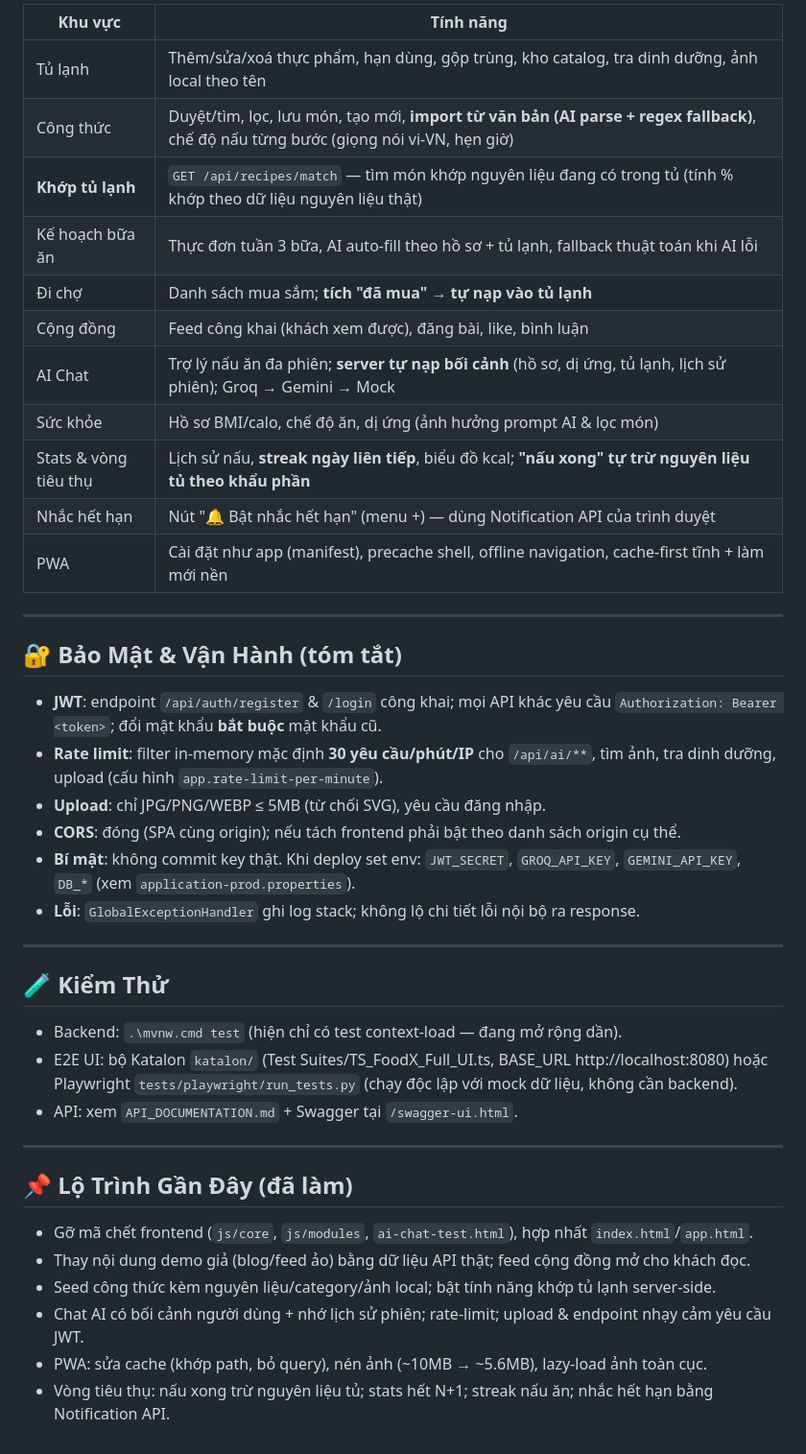
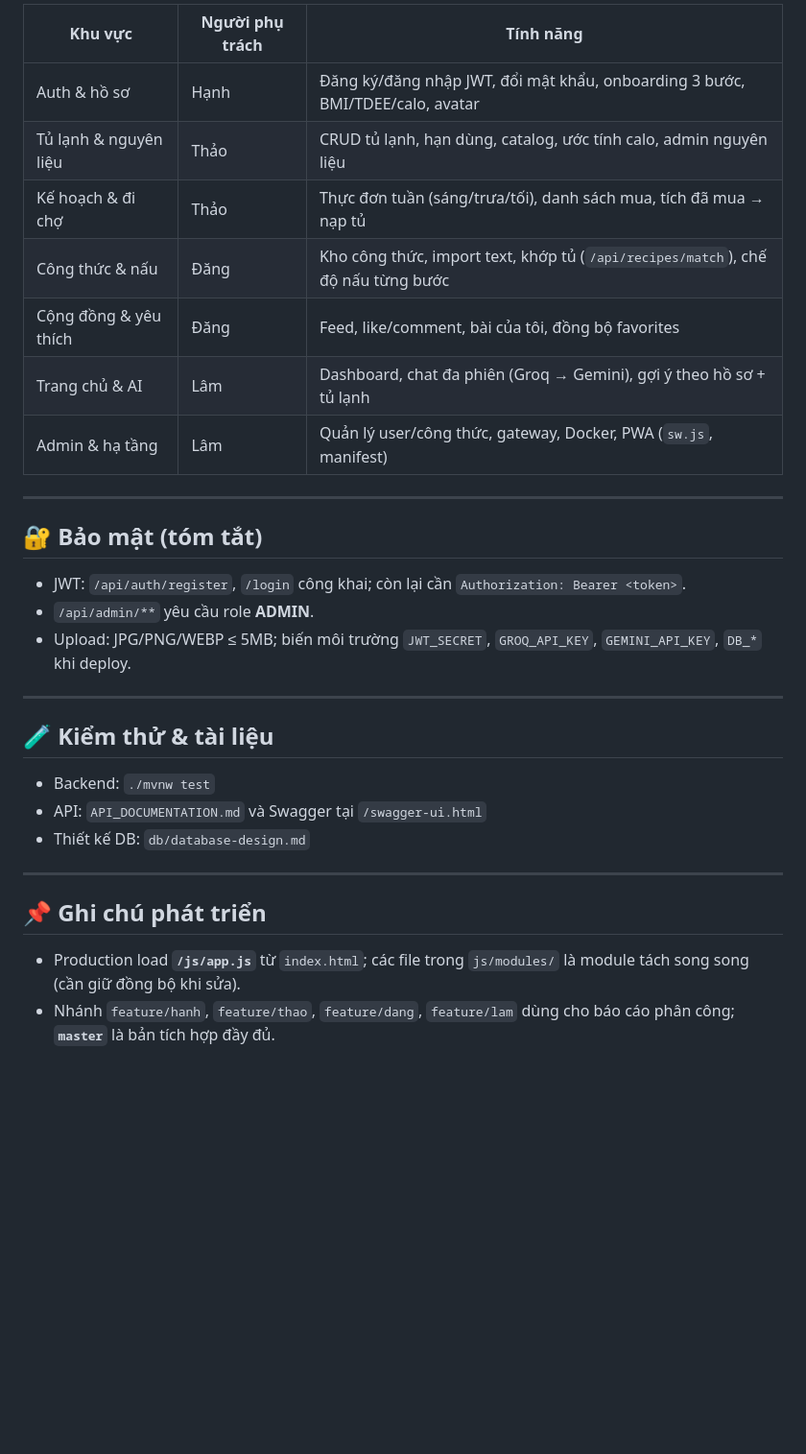
Before and after one commit to lamitk5/foodx, a Markdown page: Readme.md, the part around one of its changes. Shown at 96% size. Rendered like a GitHub page; blank space fills up the shorter version.

```diff
--- a/Readme.md
+++ b/Readme.md
@@ -97,42 +130,33 @@ FoodX cung cấp script [start-dev.ps1](file:///d:/du_an_ca_nhan/foodx/start-dev
 
-| Khu vực | Tính năng |
-|---|---|
-| Tủ lạnh | Thêm/sửa/xoá thực phẩm, hạn dùng, gộp trùng, kho catalog, tra dinh dưỡng, ảnh local theo tên |
-| Công thức | Duyệt/tìm, lọc, lưu món, tạo mới, **import từ văn bản (AI parse + regex fallback)**, chế độ nấu từng bước (giọng nói vi-VN, hẹn giờ) |
-| **Khớp tủ lạnh** | `GET /api/recipes/match` — tìm món khớp nguyên liệu đang có trong tủ (tính % khớp theo dữ liệu nguyên liệu thật) |
-| Kế hoạch bữa ăn | Thực đơn tuần 3 bữa, AI auto-fill theo hồ sơ + tủ lạnh, fallback thuật toán khi AI lỗi |
-| Đi chợ | Danh sách mua sắm; **tích "đã mua" → tự nạp vào tủ lạnh** |
-| Cộng đồng | Feed công khai (khách xem được), đăng bài, like, bình luận |
-| AI Chat | Trợ lý nấu ăn đa phiên; **server tự nạp bối cảnh** (hồ sơ, dị ứng, tủ lạnh, lịch sử phiên); Groq → Gemini → Mock |
-| Sức khỏe | Hồ sơ BMI/calo, chế độ ăn, dị ứng (ảnh hưởng prompt AI & lọc món) |
-| Stats & vòng tiêu thụ | Lịch sử nấu, **streak ngày liên tiếp**, biểu đồ kcal; **"nấu xong" tự trừ nguyên liệu tủ theo khẩu phần** |
-| Nhắc hết hạn | Nút "🔔 Bật nhắc hết hạn" (menu +) — dùng Notification API của trình duyệt |
-| PWA | Cài đặt như app (manifest), precache shell, offline navigation, cache-first tĩnh + làm mới nền |
+| Khu vực | Người phụ trách | Tính năng |
+|---|---|---|
+| Auth & hồ sơ | Hạnh | Đăng ký/đăng nhập JWT, đổi mật khẩu, onboarding 3 bước, BMI/TDEE/calo, avatar |
+| Tủ lạnh & nguyên liệu | Thảo | CRUD tủ lạnh, hạn dùng, catalog, ước tính calo, admin nguyên liệu |
+| Kế hoạch & đi chợ | Thảo | Thực đơn tuần (sáng/trưa/tối), danh sách mua, tích đã mua → nạp tủ |
+| Công thức & nấu | Đăng | Kho công thức, import text, khớp tủ (`/api/recipes/match`), chế độ nấu từng bước |
+| Cộng đồng & yêu thích | Đăng | Feed, like/comment, bài của tôi, đồng bộ favorites |
+| Trang chủ & AI | Lâm | Dashboard, chat đa phiên (Groq → Gemini), gợi ý theo hồ sơ + tủ lạnh |
+| Admin & hạ tầng | Lâm | Quản lý user/công thức, gateway, Docker, PWA (`sw.js`, manifest) |
 
 ---
 
-## 🔐 Bảo Mật & Vận Hành (tóm tắt)
+## 🔐 Bảo mật (tóm tắt)
 
-- **JWT**: endpoint `/api/auth/register` & `/login` công khai; mọi API khác yêu cầu `Authorization: Bearer <token>`; đổi mật khẩu **bắt buộc** mật khẩu cũ.
-- **Rate limit**: filter in-memory mặc định **30 yêu cầu/phút/IP** cho `/api/ai/**`, tìm ảnh, tra dinh dưỡng, upload (cấu hình `app.rate-limit-per-minute`).
-- **Upload**: chỉ JPG/PNG/WEBP ≤ 5MB (từ chối SVG), yêu cầu đăng nhập.
-- **CORS**: đóng (SPA cùng origin); nếu tách frontend phải bật theo danh sách origin cụ thể.
-- **Bí mật**: không commit key thật. Khi deploy set env: `JWT_SECRET`, `GROQ_API_KEY`, `GEMINI_API_KEY`, `DB_*` (xem `application-prod.properties`).
-- **Lỗi**: `GlobalExceptionHandler` ghi log stack; không lộ chi tiết lỗi nội bộ ra response.
+- JWT: `/api/auth/register`, `/login` công khai; còn lại cần `Authorization: Bearer <token>`.
+- `/api/admin/**` yêu cầu role **ADMIN**.
+- Upload: JPG/PNG/WEBP ≤ 5MB; biến môi trường `JWT_SECRET`, `GROQ_API_KEY`, `GEMINI_API_KEY`, `DB_*` khi deploy.
 
 ---
 
-## 🧪 Kiểm Thử
-- Backend: `.\mvnw.cmd test` (hiện chỉ có test context-load — đang mở rộng dần).
-- E2E UI: bộ Katalon `katalon/` (Test Suites/TS_FoodX_Full_UI.ts, BASE_URL http://localhost:8080) hoặc Playwright `tests/playwright/run_tests.py` (chạy độc lập với mock dữ liệu, không cần backend).
-- API: xem `API_DOCUMENTATION.md` + Swagger tại `/swagger-ui.html`.
+## 🧪 Kiểm thử & tài liệu
+
+- Backend: `./mvnw test`
+- API: `API_DOCUMENTATION.md` và Swagger tại `/swagger-ui.html`
+- Thiết kế DB: `db/database-design.md`
 
 ---
 
-## 📌 Lộ Trình Gần Đây (đã làm)
-- Gỡ mã chết frontend (`js/core`, `js/modules`, `ai-chat-test.html`), hợp nhất `index.html`/`app.html`.
-- Thay nội dung demo giả (blog/feed ảo) bằng dữ liệu API thật; feed cộng đồng mở cho khách đọc.
-- Seed công thức kèm nguyên liệu/category/ảnh local; bật tính năng khớp tủ lạnh server-side.
-- Chat AI có bối cảnh người dùng + nhớ lịch sử phiên; rate-limit; upload & endpoint nhạy cảm yêu cầu JWT.
-- PWA: sửa cache (khớp path, bỏ query), nén ảnh (~10MB → ~5.6MB), lazy-load ảnh toàn cục.
-- Vòng tiêu thụ: nấu xong trừ nguyên liệu tủ; stats hết N+1; streak nấu ăn; nhắc hết hạn bằng Notification API.
+## 📌 Ghi chú phát triển
+
+- Production load **`/js/app.js`** từ `index.html`; các file trong `js/modules/` là module tách song song (cần giữ đồng bộ khi sửa).
+- Nhánh `feature/hanh`, `feature/thao`, `feature/dang`, `feature/lam` dùng cho báo cáo phân công; **`master`** là bản tích hợp đầy đủ.
```
Also changed, not shown: other parts of Readme.md (+90 -57 lines).
